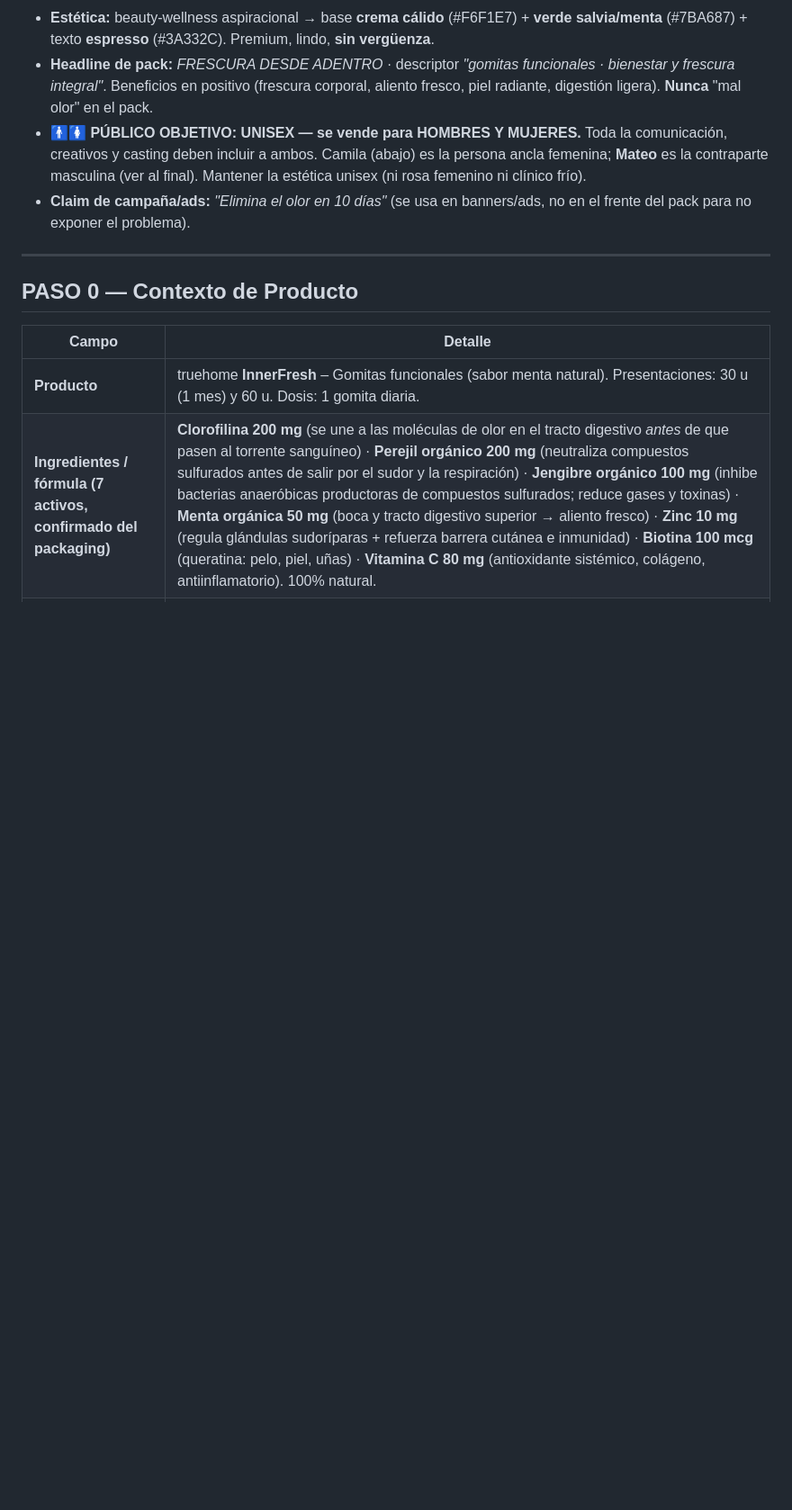
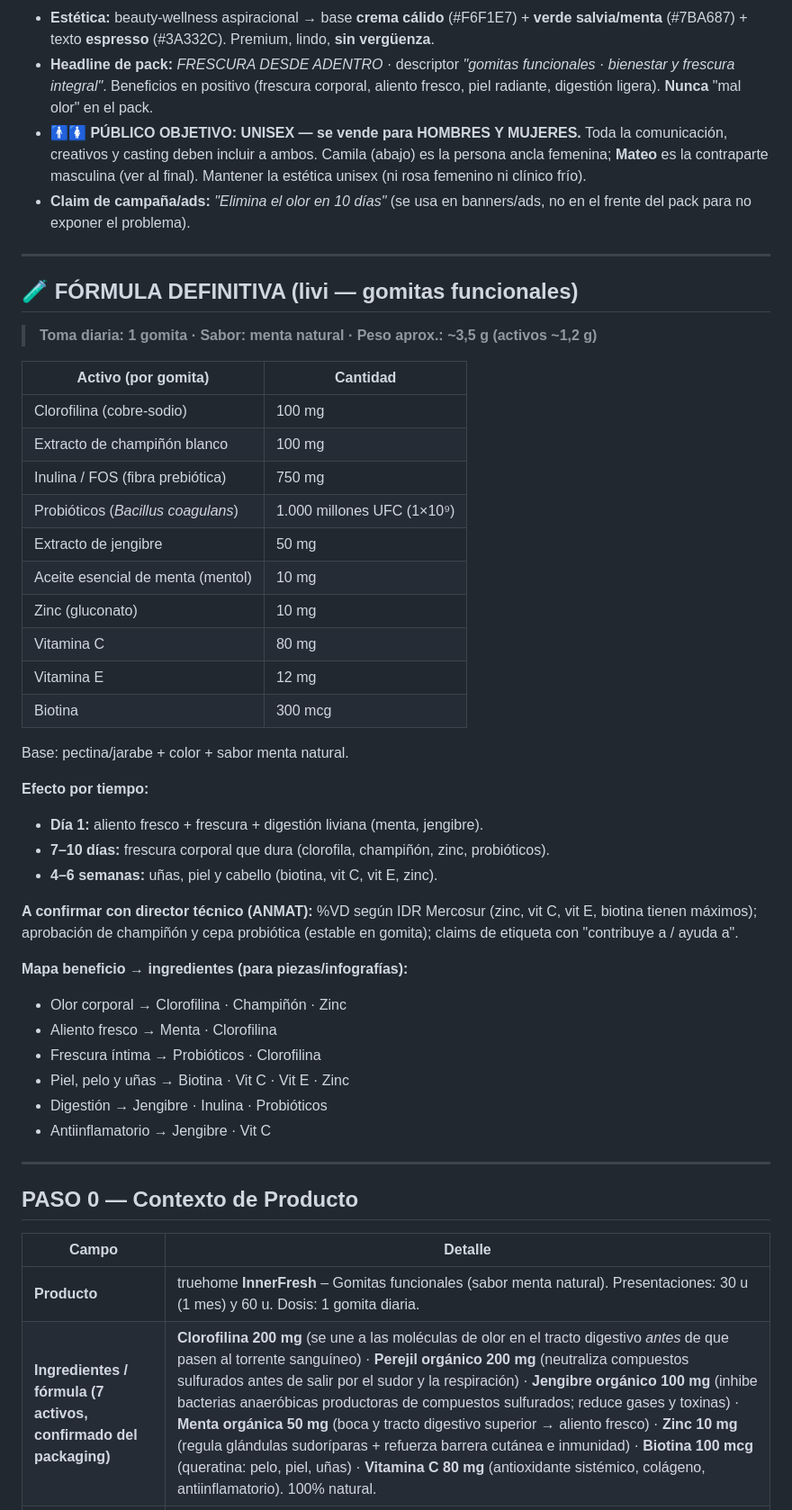
Before and after one commit to santinobilleri-bot/calude, a Markdown page: InnerFresh-Buyer-Persona.md, the part around the change. Shown at 90% size. Drawn GitHub-style; blank space fills up the shorter version.

Commit message:
Save definitive livi formula with dosages

```diff
--- a/InnerFresh-Buyer-Persona.md
+++ b/InnerFresh-Buyer-Persona.md
@@ -13,6 +13,42 @@
 - **Headline de pack:** *FRESCURA DESDE ADENTRO* · descriptor *"gomitas funcionales · bienestar y frescura integral"*. Beneficios en positivo (frescura corporal, aliento fresco, piel radiante, digestión ligera). **Nunca** "mal olor" en el pack.
 - **🚹🚺 PÚBLICO OBJETIVO: UNISEX — se vende para HOMBRES Y MUJERES.** Toda la comunicación, creativos y casting deben incluir a ambos. Camila (abajo) es la persona ancla femenina; **Mateo** es la contraparte masculina (ver al final). Mantener la estética unisex (ni rosa femenino ni clínico frío).
 - **Claim de campaña/ads:** *"Elimina el olor en 10 días"* (se usa en banners/ads, no en el frente del pack para no exponer el problema).
+
+---
+
+## 🧪 FÓRMULA DEFINITIVA (livi — gomitas funcionales)
+
+> **Toma diaria: 1 gomita · Sabor: menta natural · Peso aprox.: ~3,5 g (activos ~1,2 g)**
+
+| Activo (por gomita) | Cantidad |
+|---|---|
+| Clorofilina (cobre-sodio) | 100 mg |
+| Extracto de champiñón blanco | 100 mg |
+| Inulina / FOS (fibra prebiótica) | 750 mg |
+| Probióticos (*Bacillus coagulans*) | 1.000 millones UFC (1×10⁹) |
+| Extracto de jengibre | 50 mg |
+| Aceite esencial de menta (mentol) | 10 mg |
+| Zinc (gluconato) | 10 mg |
+| Vitamina C | 80 mg |
+| Vitamina E | 12 mg |
+| Biotina | 300 mcg |
+
+Base: pectina/jarabe + color + sabor menta natural.
+
+**Efecto por tiempo:**
+- **Día 1:** aliento fresco + frescura + digestión liviana (menta, jengibre).
+- **7–10 días:** frescura corporal que dura (clorofila, champiñón, zinc, probióticos).
+- **4–6 semanas:** uñas, piel y cabello (biotina, vit C, vit E, zinc).
+
+**A confirmar con director técnico (ANMAT):** %VD según IDR Mercosur (zinc, vit C, vit E, biotina tienen máximos); aprobación de champiñón y cepa probiótica (estable en gomita); claims de etiqueta con "contribuye a / ayuda a".
+
+**Mapa beneficio → ingredientes (para piezas/infografías):**
+- Olor corporal → Clorofilina · Champiñón · Zinc
+- Aliento fresco → Menta · Clorofilina
+- Frescura íntima → Probióticos · Clorofilina
+- Piel, pelo y uñas → Biotina · Vit C · Vit E · Zinc
+- Digestión → Jengibre · Inulina · Probióticos
+- Antiinflamatorio → Jengibre · Vit C
 
 ---
 
```
